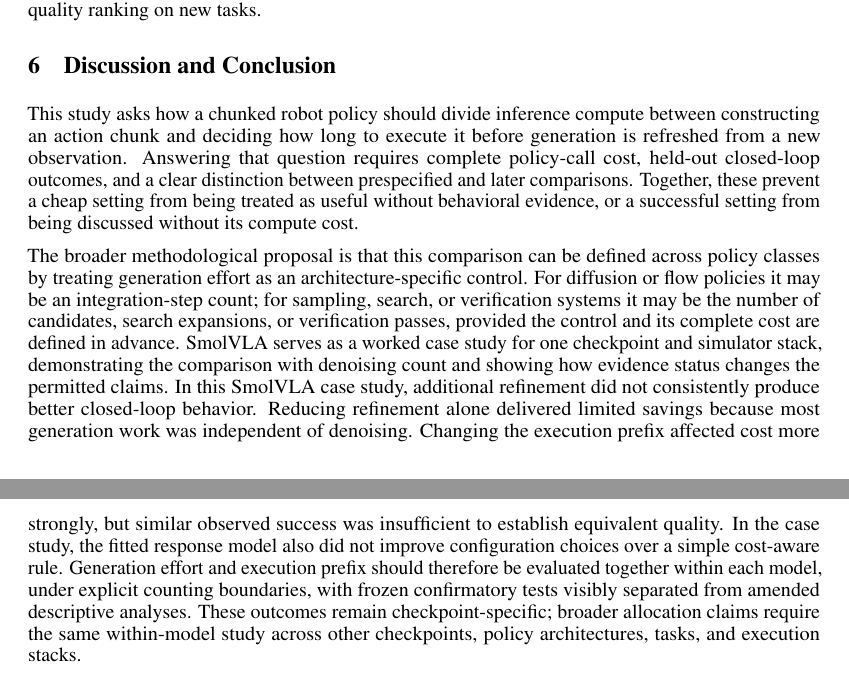
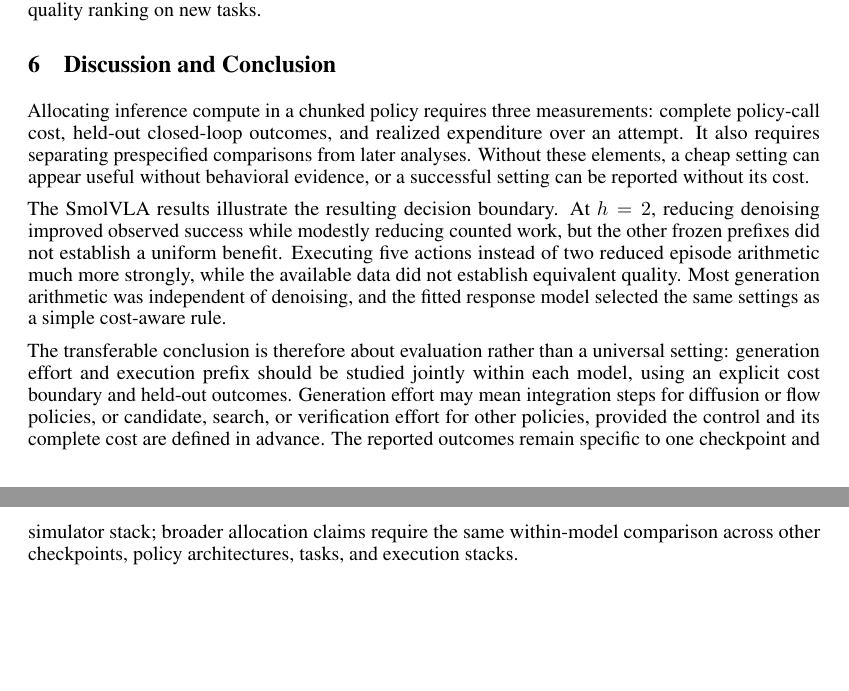
Before and after one commit to amtellezfernandez/refinement-refresh-robot-policies, a LaTeX paper (paper/camera-ready-2026-11-02.tex): two parts of pages 7 and 8 of 15, joined at a grey line, cut so that both start at the same text, the shorter picture padded with empty space. Compiled offline with pdfLaTeX.

Commit message:
paper: sharpen design and conclusion narrative

```diff
--- a/paper/camera-ready-2026-11-02.tex
+++ b/paper/camera-ready-2026-11-02.tex
@@ -466,34 +461,29 @@ but does not determine the quality ranking on new tasks.
 
 \section{Discussion and Conclusion}
 
-This study asks how a chunked robot policy should divide inference compute between
-constructing an action chunk and deciding how long to execute it before generation
-is refreshed from a new observation. Answering that question requires complete
-policy-call cost, held-out closed-loop outcomes, and a clear distinction between
-prespecified and later comparisons. Together, these prevent a cheap setting from
-being treated as useful without behavioral evidence, or a successful setting from
-being discussed without its compute cost.
+Allocating inference compute in a chunked policy requires three measurements:
+complete policy-call cost, held-out closed-loop outcomes, and realized expenditure
+over an attempt. It also requires separating prespecified comparisons from later
+analyses. Without these elements, a cheap setting can appear useful without
+behavioral evidence, or a successful setting can be reported without its cost.
 
-The broader methodological proposal is that this comparison can be defined across
-policy classes by treating generation effort as an architecture-specific control.
-For diffusion or flow policies it may be an integration-step
-count; for sampling, search, or verification systems it may be the number of
-candidates, search expansions, or verification passes, provided the control and
-its complete cost are defined in advance. SmolVLA serves as a worked case study
-for one checkpoint and simulator stack, demonstrating the comparison with
-denoising count and showing how evidence status changes the permitted claims.
-In this SmolVLA case study, additional refinement did not consistently produce
-better closed-loop behavior. Reducing refinement alone delivered limited savings
-because most generation work was independent of denoising. Changing the execution
-prefix affected cost more strongly, but similar observed success was insufficient
-to establish equivalent quality. In the case study, the fitted response model also did not
-improve configuration choices over a simple cost-aware rule. Generation effort
-and execution prefix should therefore
-be evaluated together within each model, under explicit counting boundaries,
-with frozen confirmatory tests visibly separated from amended descriptive
-analyses. These outcomes remain checkpoint-specific; broader allocation claims
-require the same within-model study across other checkpoints, policy
-architectures, tasks, and execution stacks.
+The SmolVLA results illustrate the resulting decision boundary. At $h=2$, reducing
+denoising improved observed success while modestly reducing counted work, but the
+other frozen prefixes did not establish a uniform benefit. Executing five actions
+instead of two reduced episode arithmetic much more strongly, while the available
+data did not establish equivalent quality. Most generation arithmetic was
+independent of denoising, and the fitted response model selected the same settings
+as a simple cost-aware rule.
+
+The transferable conclusion is therefore about evaluation rather than a universal
+setting: generation effort and execution prefix should be studied jointly within
+each model, using an explicit cost boundary and held-out outcomes. Generation
+effort may mean integration steps for diffusion or flow policies, or candidate,
+search, or verification effort for other policies, provided the control and its
+complete cost are defined in advance. The reported outcomes remain specific to
+one checkpoint and simulator stack; broader allocation claims require the same
+within-model comparison across other checkpoints, policy architectures, tasks,
+and execution stacks.
 
 \paragraph{Interpretation and limits.}
 The two deployment controls are not isolated causal interventions on prediction
```
Also changed, not shown: paper/main.tex (+29 -39 lines), output/arxiv/refinement-refresh-arxiv-preview.pdf, output/pdf/camera-ready-submission-2026-11-02.pdf, paper/camera-ready-2026-11-02.tex (19 more changed lines), 3 other files.
